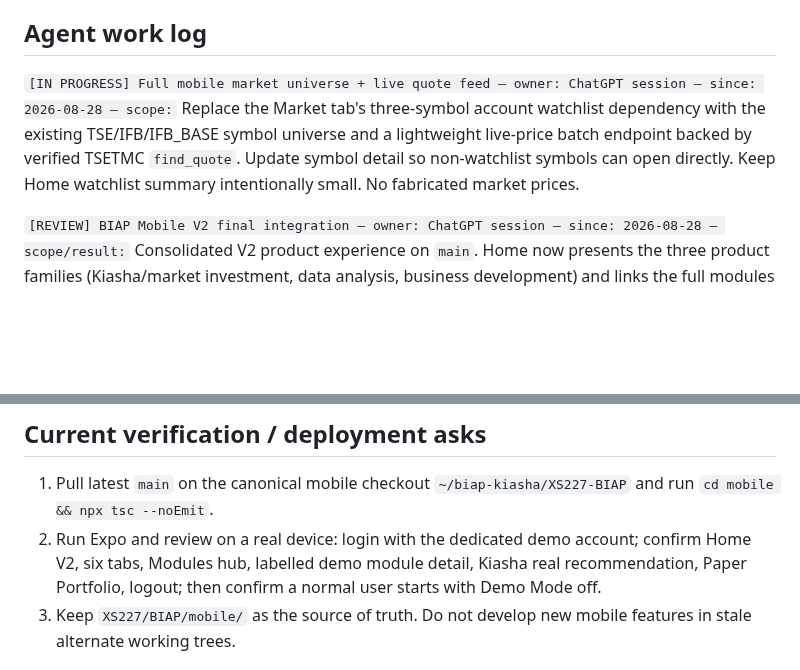
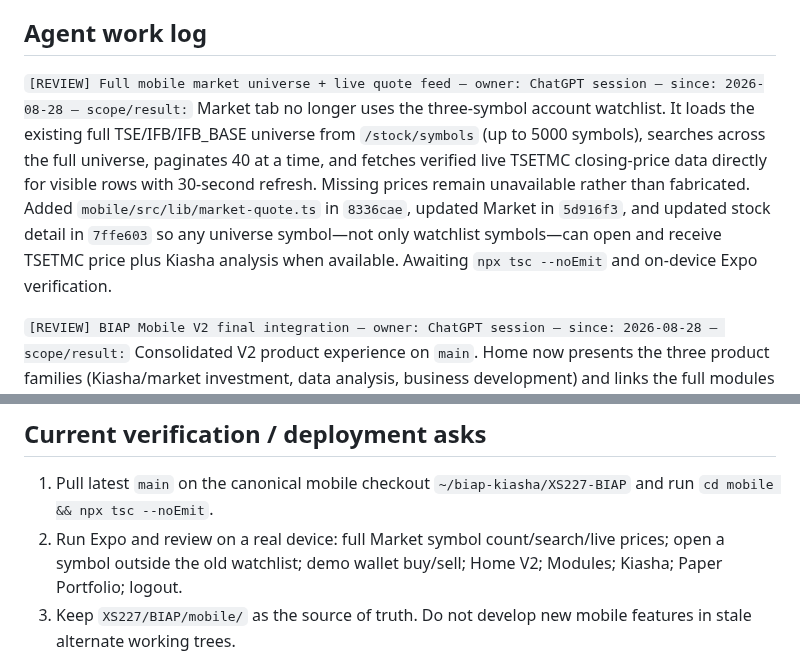
Before and after one commit to XS227/BIAP, a Markdown page: TASKS.md, 2 parts joined by grey strips. Drawn GitHub-style; blank space fills up the shorter version.

Commit message:
docs: record full market feed implementation

```diff
--- a/TASKS.md
+++ b/TASKS.md
@@ -8,7 +8,7 @@ Prioritized list of what's needed from Nasrin to unblock work on `XS227/BIAP`.
 
 ## Agent work log
 
-`[IN PROGRESS] Full mobile market universe + live quote feed — owner: ChatGPT session — since: 2026-08-28 — scope:` Replace the Market tab's three-symbol account watchlist dependency with the existing TSE/IFB/IFB_BASE symbol universe and a lightweight live-price batch endpoint backed by verified TSETMC `find_quote`. Update symbol detail so non-watchlist symbols can open directly. Keep Home watchlist summary intentionally small. No fabricated market prices.
+`[REVIEW] Full mobile market universe + live quote feed — owner: ChatGPT session — since: 2026-08-28 — scope/result:` Market tab no longer uses the three-symbol account watchlist. It loads the existing full TSE/IFB/IFB_BASE universe from `/stock/symbols` (up to 5000 symbols), searches across the full universe, paginates 40 at a time, and fetches verified live TSETMC closing-price data directly for visible rows with 30-second refresh. Missing prices remain unavailable rather than fabricated. Added `mobile/src/lib/market-quote.ts` in `8336cae`, updated Market in `5d916f3`, and updated stock detail in `7ffe603` so any universe symbol—not only watchlist symbols—can open and receive TSETMC price plus Kiasha analysis when available. Awaiting `npx tsc --noEmit` and on-device Expo verification.
 
 `[REVIEW] BIAP Mobile V2 final integration — owner: ChatGPT session — since: 2026-08-28 — scope/result:` Consolidated V2 product experience on `main`. Home now presents the three product families (Kiasha/market investment, data analysis, business development) and links the full modules hub while retaining honest live watchlist data. Dedicated demo account `demo@biap.app` enables the persisted, explicitly-labelled Demo Mode on successful login; ordinary logins and all newly registered real users force Demo Mode off, preventing demo figures from leaking into real-user flows. Live Express auth contract is aligned (`/auth/signup`, `fullName`, minimum 8-character password, `/auth/login`, shared `accessToken` storage). Relevant final commits: `a188193`, `c05b83c`, `c2dd89c`, `b4eeed6`. Previous VPS TypeScript validation passed before these final UI/demo-account commits; rerun `cd mobile && npx tsc --noEmit` after pulling latest main, then perform Expo on-device review.
 
@@ -23,7 +23,7 @@ Prioritized list of what's needed from Nasrin to unblock work on `XS227/BIAP`.
 ## Current verification / deployment asks
 
 1. Pull latest `main` on the canonical mobile checkout `~/biap-kiasha/XS227-BIAP` and run `cd mobile && npx tsc --noEmit`.
-2. Run Expo and review on a real device: login with the dedicated demo account; confirm Home V2, six tabs, Modules hub, labelled demo module detail, Kiasha real recommendation, Paper Portfolio, logout; then confirm a normal user starts with Demo Mode off.
+2. Run Expo and review on a real device: full Market symbol count/search/live prices; open a symbol outside the old watchlist; demo wallet buy/sell; Home V2; Modules; Kiasha; Paper Portfolio; logout.
 3. Keep `XS227/BIAP/mobile/` as the source of truth. Do not develop new mobile features in stale alternate working trees.
 
 ## Architecture notes
```
